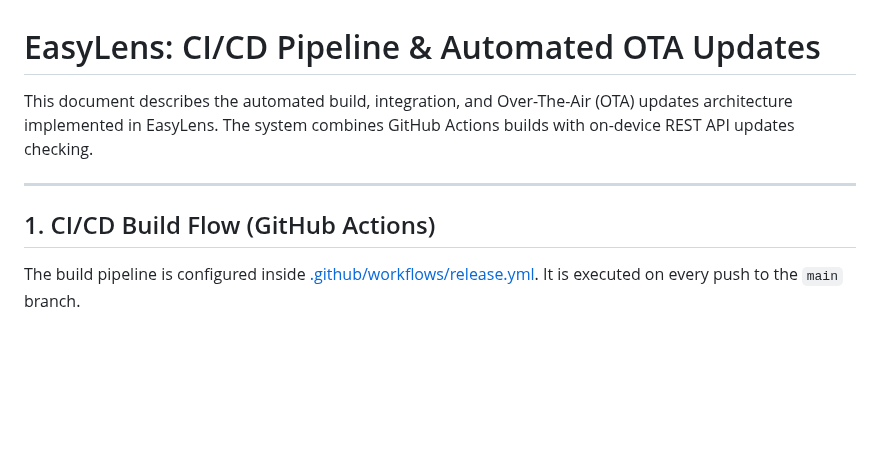
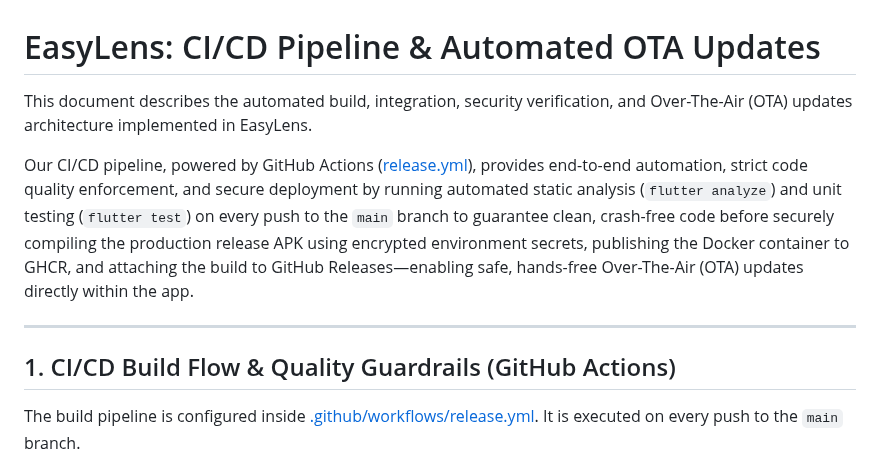
Before and after one commit to Thes-IS-IT/Easylens, a Markdown page: docs/cicd_pipeline.md, the part around the change. Rendered like a GitHub page; blank space fills up the shorter version.

Commit message:
docs: add automation, security, and clean code overview to cicd_pipeline.md

```diff
--- a/docs/cicd_pipeline.md
+++ b/docs/cicd_pipeline.md
@@ -1,10 +1,12 @@
 # EasyLens: CI/CD Pipeline & Automated OTA Updates
 
-This document describes the automated build, integration, and Over-The-Air (OTA) updates architecture implemented in EasyLens. The system combines GitHub Actions builds with on-device REST API updates checking.
+This document describes the automated build, integration, security verification, and Over-The-Air (OTA) updates architecture implemented in EasyLens.
+
+Our CI/CD pipeline, powered by GitHub Actions ([release.yml](file:///Users/arronkianparejas/easylens/.github/workflows/release.yml)), provides end-to-end automation, strict code quality enforcement, and secure deployment by running automated static analysis (`flutter analyze`) and unit testing (`flutter test`) on every push to the `main` branch to guarantee clean, crash-free code before securely compiling the production release APK using encrypted environment secrets, publishing the Docker container to GHCR, and attaching the build to GitHub Releases—enabling safe, hands-free Over-The-Air (OTA) updates directly within the app.
 
 ---
 
-## 1. CI/CD Build Flow (GitHub Actions)
+## 1. CI/CD Build Flow & Quality Guardrails (GitHub Actions)
 
 The build pipeline is configured inside [.github/workflows/release.yml](file:///Users/arronkianparejas/easylens/.github/workflows/release.yml). It is executed on every push to the `main` branch.
 
```
